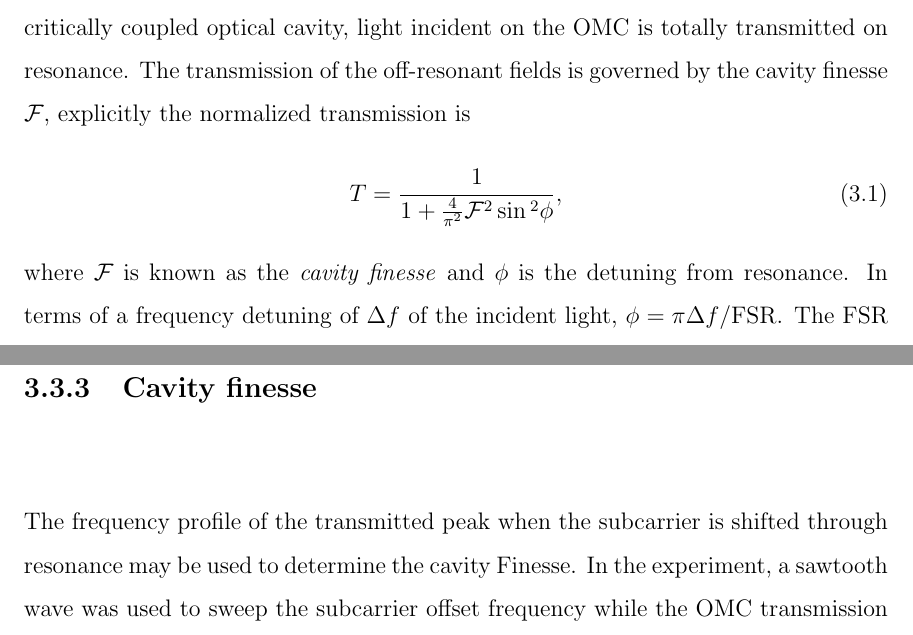
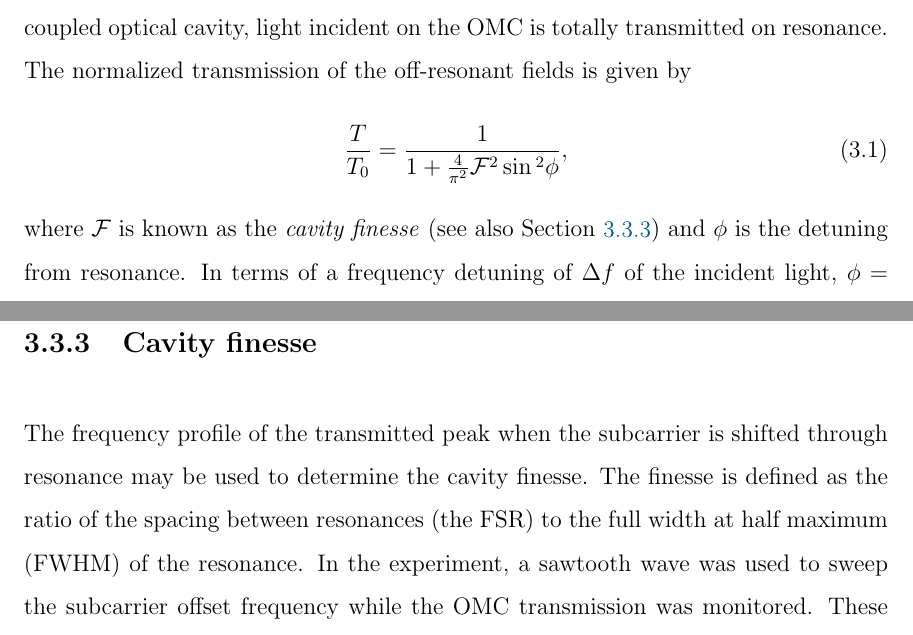
Before and after one commit to nicolassmith/thesis, a LaTeX thesis (main.tex, which reads ch-omc.tex): two parts of pages 37 and 44 of 111, joined at a grey line, cut so that both start at the same text. Compiled offline with pdfLaTeX.

Commit message:
clarify finesse

```diff
--- a/ch-omc.tex
+++ b/ch-omc.tex
@@ -37,12 +37,12 @@ An OMC may also be used to ensure the light provided by the differential arm off
 Thus, for an interferometer that employs DC readout, the OMC should efficiently strip the HOM field components of the carrier field as well as the RF sidebands. %NL%
 This is achieved by creating a cavity with a narrow linewidth, capable of transmitting the desired (carrier) field, while filtering out higher frequencies. %NL%
 Ideally, being a critically coupled optical cavity, light incident on the OMC is totally transmitted on resonance. %NL%
-The transmission of the off-resonant fields is governed by the cavity finesse $\mathcal{F}$, explicitly the normalized transmission is
+The normalized transmission of the off-resonant fields is given by
 \begin{equation}
 \label{eqn:finesse}
-T=\frac{1}{1+\frac{4}{\pi^2}\mathcal{F}^2\sin{}^2\phi},
+\frac{T}{T_0}=\frac{1}{1+\frac{4}{\pi^2}\mathcal{F}^2\sin{}^2\phi},
 \end{equation}
-where $\mathcal{F}$ is known as the \emph{cavity finesse} and $\phi$ is the detuning from resonance. %NL%
+where $\mathcal{F}$ is known as the \emph{cavity finesse} (see also Section \ref{sec:finesse}) and $\phi$ is the detuning from resonance. %NL%
 In terms of a frequency detuning of $\Delta f$ of the incident light, $\phi = \pi \Delta f / \mathrm{FSR}$. %NL%
 The FSR is the frequency spacing of successive resonances, discussed in Section \ref{sec:FSR}.
 
@@ -215,7 +215,9 @@ We postulated that this was due to a change in the effective radius of curvature
 To mitigate this, the temperature was kept low during operation.
 
 \subsection{Cavity finesse}
-The frequency profile of the transmitted peak when the subcarrier is shifted through resonance may be used to determine the cavity Finesse. %NL%
+\label{sec:finesse}
+The frequency profile of the transmitted peak when the subcarrier is shifted through resonance may be used to determine the cavity finesse. %NL%
+The finesse is defined as the ratio of the spacing between resonances (the FSR) to the full width at half maximum (FWHM) of the resonance. %NL%
 In the experiment, a sawtooth wave was used to sweep the subcarrier offset frequency while the OMC transmission was monitored. %NL%
 These signals were digitized and recorded. %NL%
 The recorded transmission versus frequency shift data are shown in Figure \ref{fig:finesseFit}. %NL%
```
